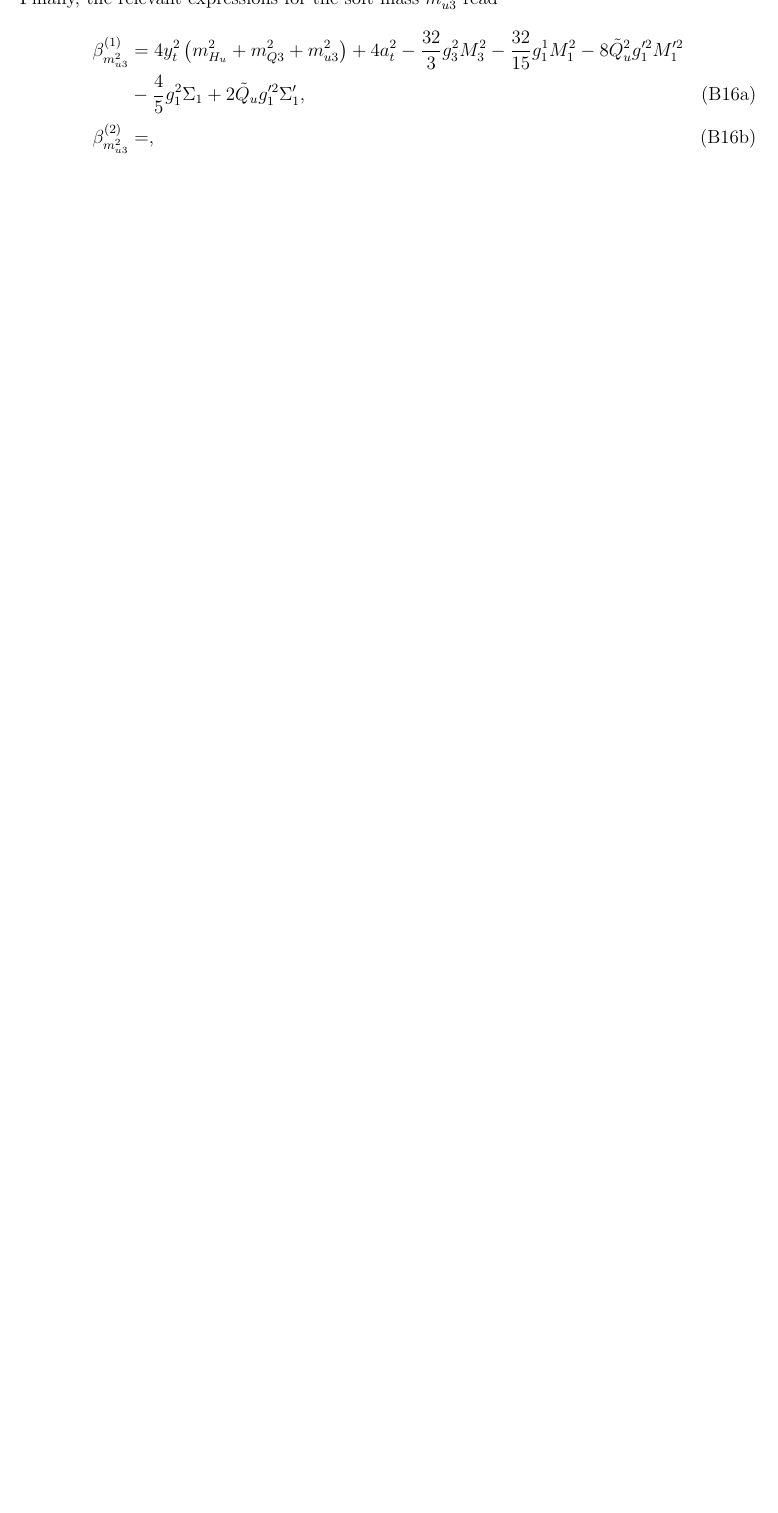
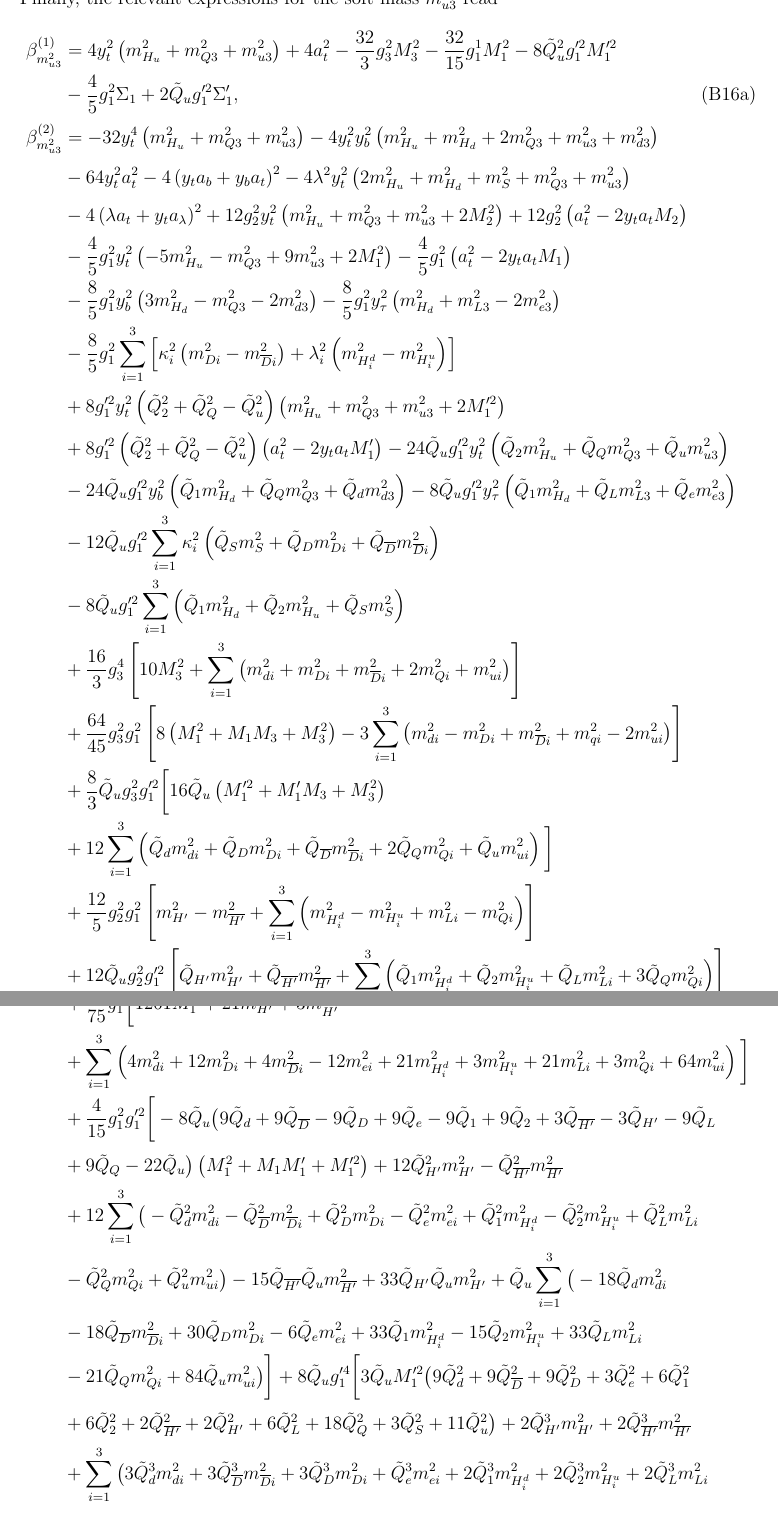
Before and after one commit to azedarach/E6SSM-Tuning, a LaTeX paper (paper/e6ssm-tuning-paper.tex): part of page 35 of 42 before the commit and two parts of pages 35 and 36 of 43 after it, the two joined at a grey line, cut so that both start at the same text, the shorter picture padded with empty space. Compiled offline with pdfLaTeX.

Commit message:
Added 2-loop beta for mu222

```diff
--- a/paper/e6ssm-tuning-paper.tex
+++ b/paper/e6ssm-tuning-paper.tex
@@ -1582,7 +1582,36 @@ Finally, the relevant expressions for the soft mass $m_{u3}^2$ read
 \begin{align}
 \beta_{m_{u3}^2}^{(1)}&=4y_t^2\left ( m_{H_u}^2+m_{Q3}^2+m_{u3}^2\right )+4a_t^2-\frac{32}{3}g_3^2M_3^2-\frac{32}{15}g_1^1M_1^2-8\tilde{Q}_u^2g_1'^2M_1'^2\nonumber\\
 &{}-\frac{4}{5}g_1^2\Sigma_1+2\tilde{Q}_ug_1'^2\Sigma_1',\label{eq:USSMmu222BetaOneLoop}\\
-\beta_{m_{u3}^2}^{(2)}&=,\label{eq:USSMmu222BetaTwoLoop}\\
+\beta_{m_{u3}^2}^{(2)}&=-32y_t^4\left ( m_{H_u}^2+m_{Q3}^2+m_{u3}^2\right )-4y_t^2y_b^2\left ( m_{H_u}^2+m_{H_d}^2+2m_{Q3}^2+m_{u3}^2+m_{d3}^2\right )\nonumber\\
+&{}-64y_t^2a_t^2-4\left ( y_ta_b+y_ba_t\right )^2-4\lambda^2y_t^2\left ( 2m_{H_u}^2+m_{H_d}^2+m_S^2+m_{Q3}^2+m_{u3}^2\right )\nonumber\\
+&{}-4\left ( \lambda a_t + y_ta_\lambda \right )^2+12g_2^2y_t^2\left ( m_{H_u}^2+m_{Q3}^2+m_{u3}^2+2M_2^2\right )+12g_2^2\left ( a_t^2-2y_ta_tM_2\right )\nonumber\\
+&{}-\frac{4}{5}g_1^2y_t^2\left ( -5m_{H_u}^2-m_{Q3}^2+9m_{u3}^2+2M_1^2\right )-\frac{4}{5}g_1^2\left ( a_t^2-2y_ta_tM_1 \right )\nonumber\\
+&{}-\frac{8}{5}g_1^2y_b^2\left ( 3m_{H_d}^2-m_{Q3}^2-2m_{d3}^2\right )-\frac{8}{5}g_1^2y_\tau^2\left ( m_{H_d}^2+m_{L3}^2-2m_{e3}^2\right )\nonumber\\
+&{}-\frac{8}{5}g_1^2\sum_{i=1}^3\left [ \kappa_i^2\left ( m_{Di}^2-m_{\overline{D}i}^2 \right )+\lambda_i^2\left ( m_{H_i^d}^2-m_{H_i^u}^2 \right )\right ]\nonumber\\
+&{}+8g_1'^2y_t^2\left ( \tilde{Q}_2^2+\tilde{Q}_Q^2-\tilde{Q}_u^2\right )\left ( m_{H_u}^2+m_{Q3}^2+m_{u3}^2+2M_1'^2\right )\nonumber\\
+&{}+8g_1'^2\left ( \tilde{Q}_2^2+\tilde{Q}_Q^2-\tilde{Q}_u^2\right )\left ( a_t^2-2y_ta_tM_1'\right )-24\tilde{Q}_ug_1'^2y_t^2\left (\tilde{Q}_2m_{H_u}^2+\tilde{Q}_Qm_{Q3}^2+\tilde{Q}_um_{u3}^2\right )\nonumber\\
+&{}-24\tilde{Q}_ug_1'^2y_b^2\left ( \tilde{Q}_1m_{H_d}^2+\tilde{Q}_Qm_{Q3}^2+\tilde{Q}_dm_{d3}^2\right )-8\tilde{Q}_ug_1'^2y_\tau^2\left ( \tilde{Q}_1m_{H_d}^2+\tilde{Q}_Lm_{L3}^2+\tilde{Q}_em_{e3}^2\right )\nonumber\\
+&{}-12\tilde{Q}_ug_1'^2\sum_{i=1}^3\kappa_i^2\left ( \tilde{Q}_Sm_S^2+\tilde{Q}_Dm_{Di}^2+\tilde{Q}_{\overline{D}}m_{\overline{D}i}^2\right )\nonumber\\
+&{}-8\tilde{Q}_ug_1'^2\sum_{i=1}^3\left ( \tilde{Q}_1m_{H_d}^2+\tilde{Q}_2m_{H_u}^2+\tilde{Q}_Sm_S^2\right )\nonumber\\
+&{}+\frac{16}{3}g_3^4\left [ 10M_3^2+\sum_{i=1}^3\left ( m_{di}^2+m_{Di}^2+m_{\overline{D}i}^2+2m_{Qi}^2+m_{ui}^2\right )\right ]\nonumber\\
+&{}+\frac{64}{45}g_3^2g_1^2\left [ 8\left (M_1^2+M_1M_3+M_3^2\right )-3\sum_{i=1}^3\left ( m_{di}^2-m_{Di}^2+m_{\overline{D}i}^2+m_{qi}^2-2m_{ui}^2\right )\right ]\nonumber\\
+&{}+\frac{8}{3}\tilde{Q}_ug_3^2g_1'^2\bigg [ 16\tilde{Q}_u\left (M_1'^2+M_1'M_3+M_3^2\right )\nonumber\\
+&{}+12\sum_{i=1}^3\left ( \tilde{Q}_dm_{di}^2+\tilde{Q}_Dm_{Di}^2+\tilde{Q}_{\overline{D}}m_{\overline{D}i}^2+2\tilde{Q}_Qm_{Qi}^2+\tilde{Q}_um_{ui}^2\right )\bigg ]\nonumber\\
+&{}+\frac{12}{5}g_2^2g_1^2\left [ m_{H'}^2-m_{\overline{H'}}^2+\sum_{i=1}^3\left ( m_{H_i^d}^2-m_{H_i^u}^2+m_{Li}^2-m_{Qi}^2\right )\right ]\nonumber\\
+&{}+12\tilde{Q}_ug_2^2g_1'^2\left [ \tilde{Q}_{H'}m_{H'}^2+\tilde{Q}_{\overline{H'}}m_{\overline{H'}}^2+\sum_{i=1}^3\left ( \tilde{Q}_1m_{H_i^d}^2+\tilde{Q}_2m_{H_i^u}^2+\tilde{Q}_Lm_{Li}^2+3\tilde{Q}_Qm_{Qi}^2\right )\right ]\nonumber\\
+&{}+\frac{4}{75}g_1^4\bigg [ 1261M_1^2+21m_{H'}^2+3m_{\overline{H'}}^2\nonumber\\
+&{}+\sum_{i=1}^3\left ( 4m_{di}^2+12m_{Di}^2+4m_{\overline{D}i}^2-12m_{ei}^2+21m_{H_i^d}^2+3m_{H_i^u}^2+21m_{Li}^2+3m_{Qi}^2+64m_{ui}^2\right )\bigg ]\nonumber\\
+&{}+\frac{4}{15}g_1^2g_1'^2\bigg [ -8\tilde{Q}_u\big ( 9\tilde{Q}_d+9\tilde{Q}_{\overline{D}}-9\tilde{Q}_D+9\tilde{Q}_e-9\tilde{Q}_1+9\tilde{Q}_2+3\tilde{Q}_{\overline{H'}}-3\tilde{Q}_{H'}-9\tilde{Q}_L\nonumber\\
+&{}+9\tilde{Q}_Q-22\tilde{Q}_u\big )\left ( M_1^2+M_1M_1'+M_1'^2 \right )+12\tilde{Q}_{H'}^2m_{H'}^2-\tilde{Q}_{\overline{H'}}^2m_{\overline{H'}}^2\nonumber\\
+&{}+12\sum_{i=1}^3\big ( -\tilde{Q}_d^2m_{di}^2-\tilde{Q}_{\overline{D}}^2m_{\overline{D}i}^2+\tilde{Q}_D^2m_{Di}^2-\tilde{Q}_e^2m_{ei}^2+\tilde{Q}_1^2m_{H_i^d}^2-\tilde{Q}_2^2m_{H_i^u}^2+\tilde{Q}_L^2m_{Li}^2\nonumber\\
+&{}-\tilde{Q}_Q^2m_{Qi}^2+\tilde{Q}_u^2m_{ui}^2\big )-15\tilde{Q}_{\overline{H'}}\tilde{Q}_um_{\overline{H'}}^2+33\tilde{Q}_{H'}\tilde{Q}_um_{H'}^2+\tilde{Q}_u\sum_{i=1}^3\big ( -18\tilde{Q}_dm_{di}^2\nonumber\\
+&{}-18\tilde{Q}_{\overline{D}}m_{\overline{D}i}^2+30\tilde{Q}_Dm_{Di}^2-6\tilde{Q}_em_{ei}^2+33\tilde{Q}_1m_{H_i^d}^2-15\tilde{Q}_2m_{H_i^u}^2+33\tilde{Q}_Lm_{Li}^2\nonumber\\
+&{}-21\tilde{Q}_Qm_{Qi}^2+84\tilde{Q}_um_{ui}^2\big )\bigg ]+8\tilde{Q}_ug_1'^4\bigg [ 3\tilde{Q}_uM_1'^2\big ( 9\tilde{Q}_d^2+9\tilde{Q}_{\overline{D}}^2+9\tilde{Q}_D^2+3\tilde{Q}_e^2+6\tilde{Q}_1^2\nonumber\\
+&{}+6\tilde{Q}_2^2+2\tilde{Q}_{\overline{H'}}^2+2\tilde{Q}_{H'}^2+6\tilde{Q}_L^2+18\tilde{Q}_Q^2+3\tilde{Q}_S^2+11\tilde{Q}_u^2 \big )+2\tilde{Q}_{H'}^3m_{H'}^2+2\tilde{Q}_{\overline{H'}}^3m_{\overline{H'}}^2\nonumber\\
+&{}+\sum_{i=1}^3\big ( 3\tilde{Q}_d^3m_{di}^2+3\tilde{Q}_{\overline{D}}^3m_{\overline{D}i}^2+3\tilde{Q}_D^3m_{Di}^2+\tilde{Q}_e^3m_{ei}^2+2\tilde{Q}_1^3m_{H_i^d}^2+2\tilde{Q}_2^3m_{H_i^u}^2+2\tilde{Q}_L^3m_{Li}^2\nonumber\\
+&{}+6\tilde{Q}_Q^3m_{Qi}^2+\tilde{Q}_S^3m_{Si}^2+3\tilde{Q}_u^3m_{ui}^2\big )+2\tilde{Q}_u\tilde{Q}_{H'}^2m_{H'}^2+2\tilde{Q}_u\tilde{Q}_{\overline{H'}}^2m_{\overline{H'}}^2\nonumber\\
+&{}+\tilde{Q}_u\sum_{i=1}^3\big ( 3\tilde{Q}_d^2m_{di}^2+3\tilde{Q}_{\overline{D}}^2m_{\overline{D}i}^2+3\tilde{Q}_D^2m_{Di}^2+\tilde{Q}_e^2m_{ei}^2+2\tilde{Q}_1^2m_{H_i^d}^2+2\tilde{Q}_2^2m_{H_i^u}^2+2\tilde{Q}_L^2m_{Li}^2\nonumber\\
+&{}+6\tilde{Q}_Q^2m_{Qi}^2+\tilde{Q}_S^2m_{Si}^2+3\tilde{Q}_u^2m_{ui}^2\big )\bigg ],\label{eq:USSMmu222BetaTwoLoop}\\
 b_{m_{u3}^2}^{(2)}&=.\label{eq:USSMmu222Ot2Coeff}
 \end{align}
 \end{subequations}
```
Also changed, not shown: 1 other file.
